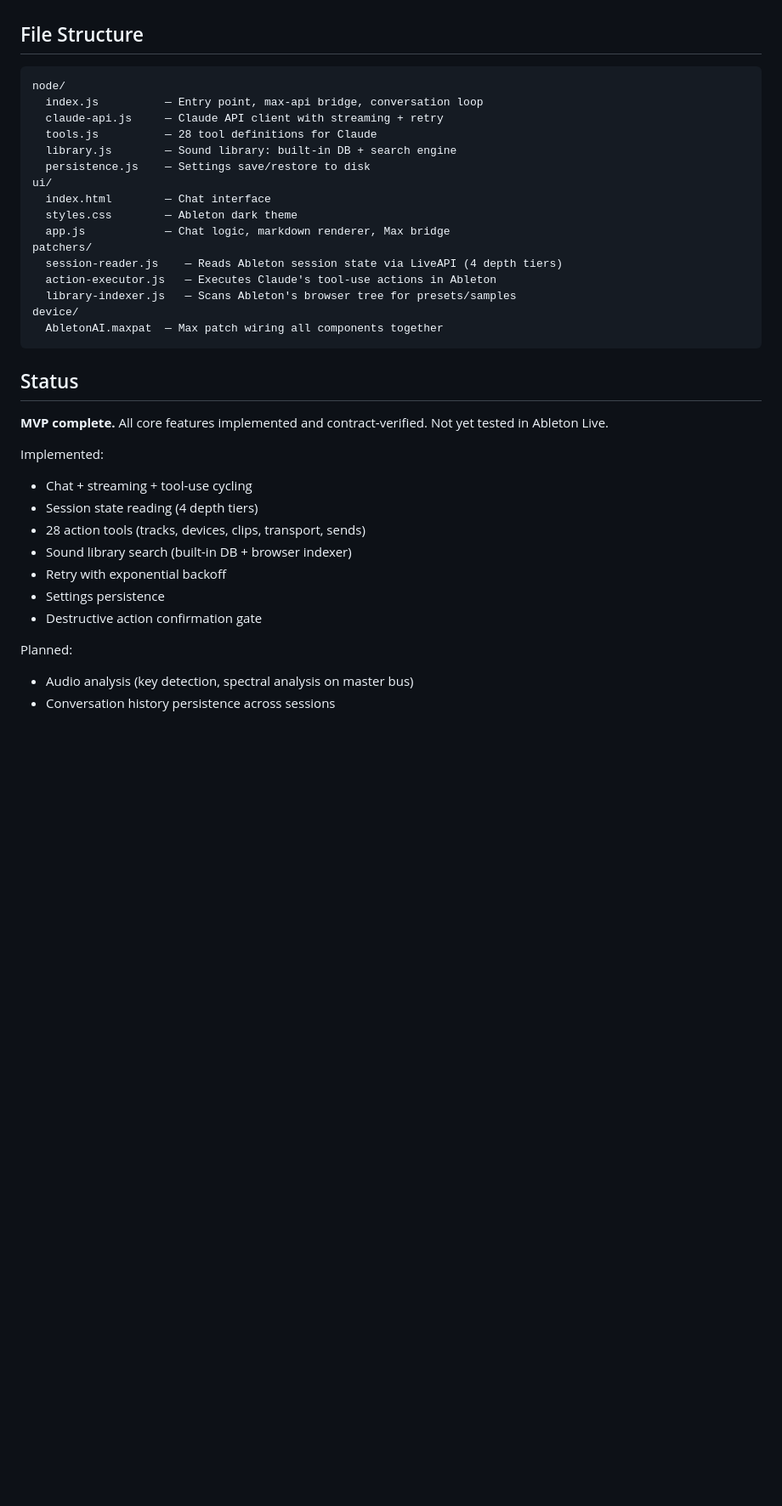
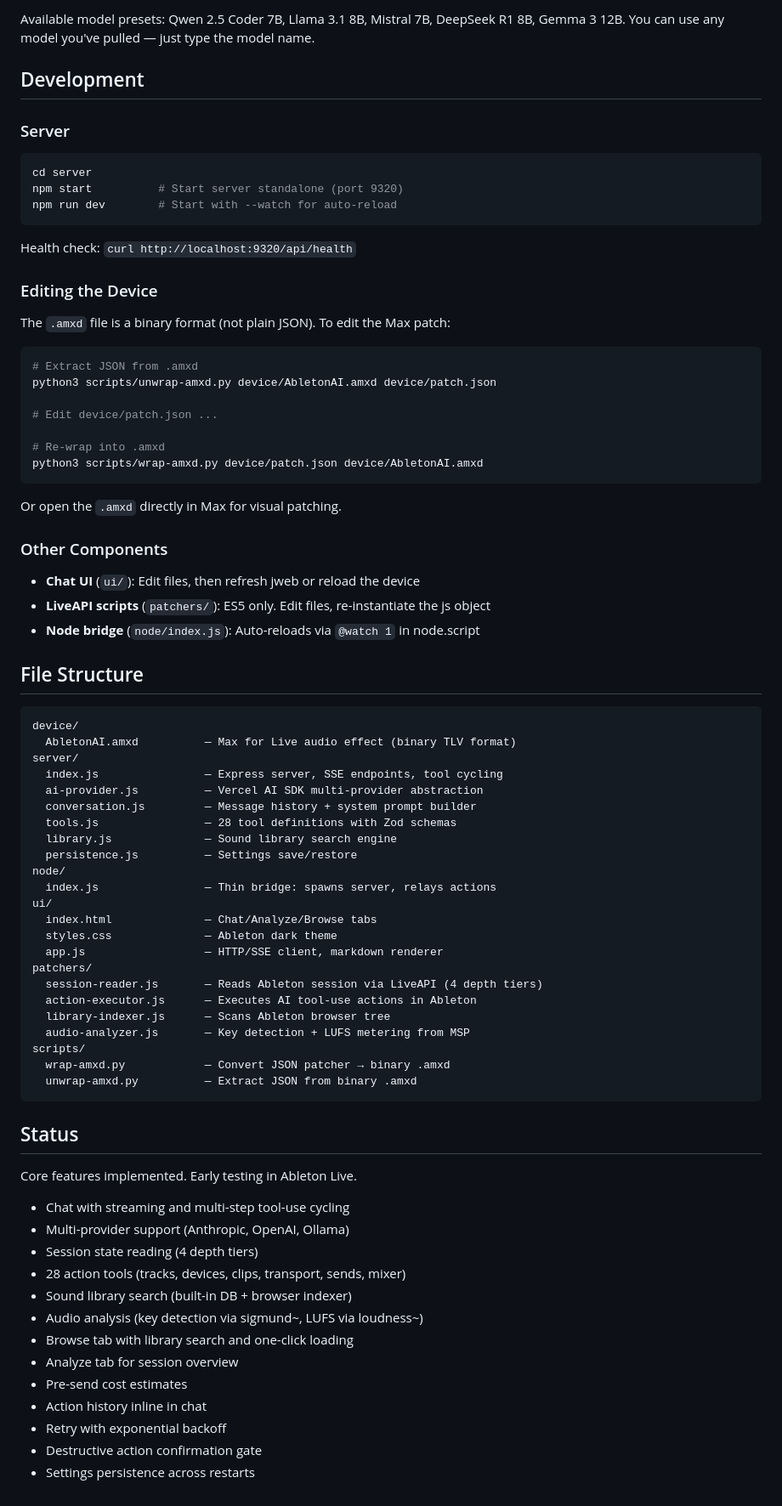
Before and after one commit to aaronb305/ableton-ai-producer, a Markdown page: README.md, the part around one of its changes. Shown at 85% size. GitHub-like rendering; blank space fills up the shorter version.

````diff
--- a/README.md
+++ b/README.md
@@ -52,38 +84,81 @@ User Input (jweb) → Max patch → node.script (Claude API) → Max patch → j
+Available model presets: Qwen 2.5 Coder 7B, Llama 3.1 8B, Mistral 7B, DeepSeek R1 8B, Gemma 3 12B. You can use any model you've pulled — just type the model name.
+
+## Development
+
+### Server
+
+```bash
+cd server
+npm start          # Start server standalone (port 9320)
+npm run dev        # Start with --watch for auto-reload
+```
+
+Health check: `curl http://localhost:9320/api/health`
+
+### Editing the Device
+
+The `.amxd` file is a binary format (not plain JSON). To edit the Max patch:
+
+```bash
+# Extract JSON from .amxd
+python3 scripts/unwrap-amxd.py device/AbletonAI.amxd device/patch.json
+
+# Edit device/patch.json ...
+
+# Re-wrap into .amxd
+python3 scripts/wrap-amxd.py device/patch.json device/AbletonAI.amxd
+```
+
+Or open the `.amxd` directly in Max for visual patching.
+
+### Other Components
+
+- **Chat UI** (`ui/`): Edit files, then refresh jweb or reload the device
+- **LiveAPI scripts** (`patchers/`): ES5 only. Edit files, re-instantiate the js object
+- **Node bridge** (`node/index.js`): Auto-reloads via `@watch 1` in node.script
 
 ## File Structure
 
 ```
+device/
+  AbletonAI.amxd          — Max for Live audio effect (binary TLV format)
+server/
+  index.js                — Express server, SSE endpoints, tool cycling
+  ai-provider.js          — Vercel AI SDK multi-provider abstraction
+  conversation.js         — Message history + system prompt builder
+  tools.js                — 28 tool definitions with Zod schemas
+  library.js              — Sound library search engine
+  persistence.js          — Settings save/restore
 node/
-  index.js          — Entry point, max-api bridge, conversation loop
-  claude-api.js     — Claude API client with streaming + retry
-  tools.js          — 28 tool definitions for Claude
-  library.js        — Sound library: built-in DB + search engine
-  persistence.js    — Settings save/restore to disk
+  index.js                — Thin bridge: spawns server, relays actions
 ui/
-  index.html        — Chat interface
-  styles.css        — Ableton dark theme
-  app.js            — Chat logic, markdown renderer, Max bridge
+  index.html              — Chat/Analyze/Browse tabs
+  styles.css              — Ableton dark theme
+  app.js                  — HTTP/SSE client, markdown renderer
 patchers/
-  session-reader.js    — Reads Ableton session state via LiveAPI (4 depth tiers)
-  action-executor.js   — Executes Claude's tool-use actions in Ableton
-  library-indexer.js   — Scans Ableton's browser tree for presets/samples
-device/
-  AbletonAI.maxpat  — Max patch wiring all components together
+  session-reader.js       — Reads Ableton session via LiveAPI (4 depth tiers)
+  action-executor.js      — Executes AI tool-use actions in Ableton
+  library-indexer.js      — Scans Ableton browser tree
+  audio-analyzer.js       — Key detection + LUFS metering from MSP
+scripts/
+  wrap-amxd.py            — Convert JSON patcher → binary .amxd
+  unwrap-amxd.py          — Extract JSON from binary .amxd
 ```
 
 ## Status
 
-**MVP complete.** All core features implemented and contract-verified. Not yet tested in Ableton Live.
+Core features implemented. Early testing in Ableton Live.
 
-Implemented:
-- Chat + streaming + tool-use cycling
+- Chat with streaming and multi-step tool-use cycling
+- Multi-provider support (Anthropic, OpenAI, Ollama)
 - Session state reading (4 depth tiers)
-- 28 action tools (tracks, devices, clips, transport, sends)
+- 28 action tools (tracks, devices, clips, transport, sends, mixer)
 - Sound library search (built-in DB + browser indexer)
+- Audio analysis (key detection via sigmund~, LUFS via loudness~)
+- Browse tab with library search and one-click loading
+- Analyze tab for session overview
+- Pre-send cost estimates
+- Action history inline in chat
 - Retry with exponential backoff
-- Settings persistence
 - Destructive action confirmation gate
-
-Planned:
-- Audio analysis (key detection, spectral analysis on master bus)
-- Conversation history persistence across sessions
+- Settings persistence across restarts
````
Also changed, not shown: other parts of README.md (+62 -30 lines).
